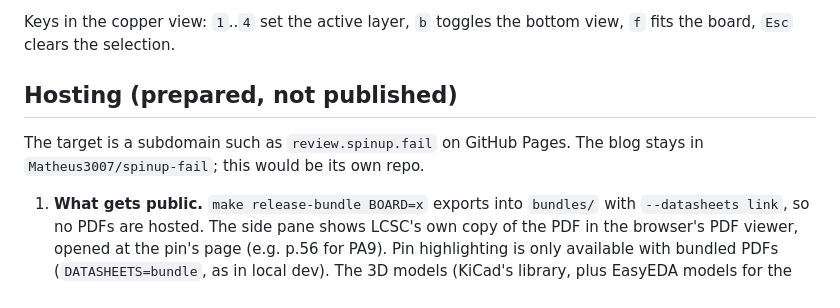
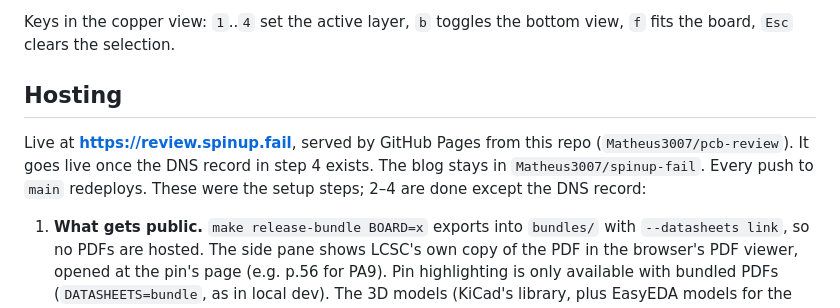
Before and after one commit to Matheus3007/pcb-review, a Markdown page: README.md, the part around the change. Drawn GitHub-style.

Commit message:
Docs: site is live on GitHub Pages; pushing main deploys
Co-Authored-By: Claude Opus 5.5 <noreply@anthropic.com>

```diff
--- a/README.md
+++ b/README.md
@@ -21,9 +21,9 @@ Setup, once: `cd web && npm install`. The exporter's Python environment is creat
 
 Keys in the copper view: `1`..`4` set the active layer, `b` toggles the bottom view, `f` fits the board, `Esc` clears the selection.
 
-## Hosting (prepared, not published)
+## Hosting
 
-The target is a subdomain such as `review.spinup.fail` on GitHub Pages. The blog stays in `Matheus3007/spinup-fail`; this would be its own repo.
+Live at **https://review.spinup.fail**, served by GitHub Pages from this repo (`Matheus3007/pcb-review`). It goes live once the DNS record in step 4 exists. The blog stays in `Matheus3007/spinup-fail`. Every push to `main` redeploys. These were the setup steps; 2–4 are done except the DNS record:
 
 1. **What gets public.** `make release-bundle BOARD=x` exports into `bundles/` with `--datasheets link`, so no PDFs are hosted. The side pane shows LCSC's own copy of the PDF in the browser's PDF viewer, opened at the pin's page (e.g. p.56 for PA9). Pin highlighting is only available with bundled PDFs (`DATASHEETS=bundle`, as in local dev). The 3D models (KiCad's library, plus EasyEDA models for the USB-C and LMR36506) are converted and hosted. For box-only 3D, add `ARGS=--no-models`.
 2. Commit `bundles/<board>/` and push to `main` in a new GitHub repo, e.g. `Matheus3007/pcb-review`.
```
Also changed, not shown: CLAUDE.md (+1 -1 lines).
